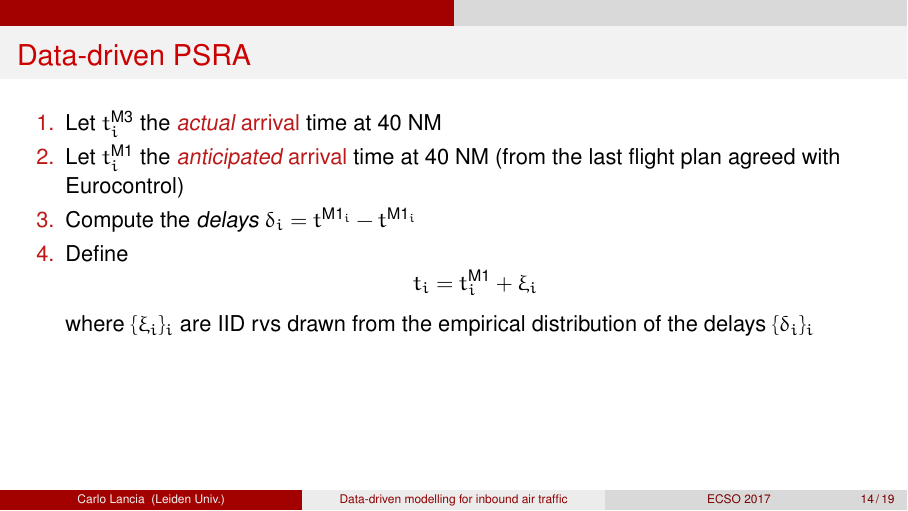
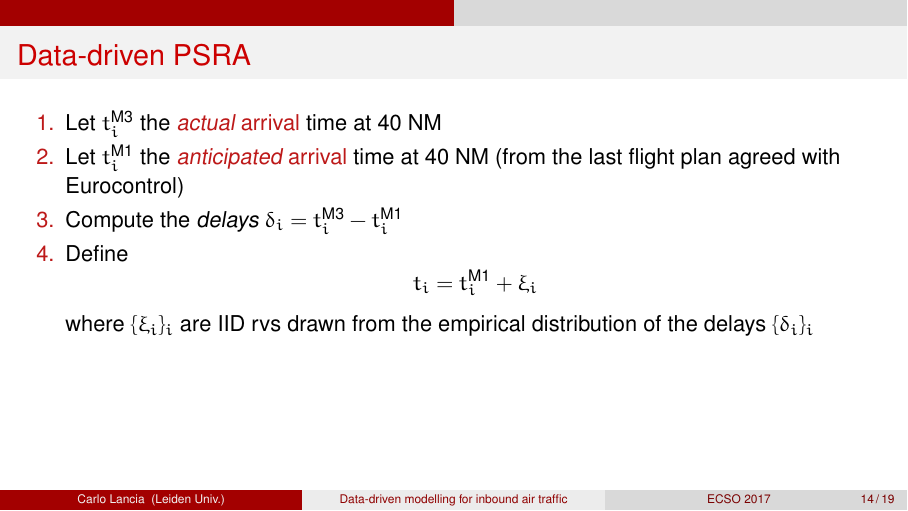
Before and after one commit to clancia/air-traffic-data-driven-modelling, LaTeX slides (publications/ECSO2017/slides.tex): page 14 of 19. Compiled offline with pdfLaTeX.

Commit message:
Typo M1/M3 in presentation ECSO2017

```diff
--- a/publications/ECSO2017/slides.tex
+++ b/publications/ECSO2017/slides.tex
@@ -261,7 +261,7 @@ at some major European airports}
     \begin{enumerate}
         \item Let $t^{\mathrm{M3}}_i$ the \alert{\emph{actual} arrival} time at 40 NM
         \item Let $t^{\mathrm{M1}}_i$ the \alert{\emph{anticipated} arrival} time at 40 NM (from the last flight plan agreed with Eurocontrol)
-        \item Compute the \emph{delays} $\delta_i = t^{\mathrm{M1}_i} - t^{\mathrm{M1}_i}$
+        \item Compute the \emph{delays} $\delta_i = t^{\mathrm{M3}}_i - t^{\mathrm{M1}}_i$
         \item Define
         \[t_i = t^{\mathrm{M1}}_i + \xi_i\]
         where $\{\xi_i\}_i$ are IID rvs drawn from the empirical distribution of the delays $\{\delta_i\}_i$
```
